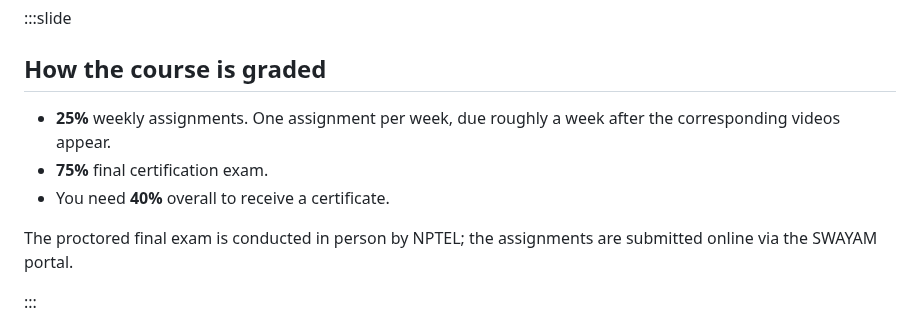
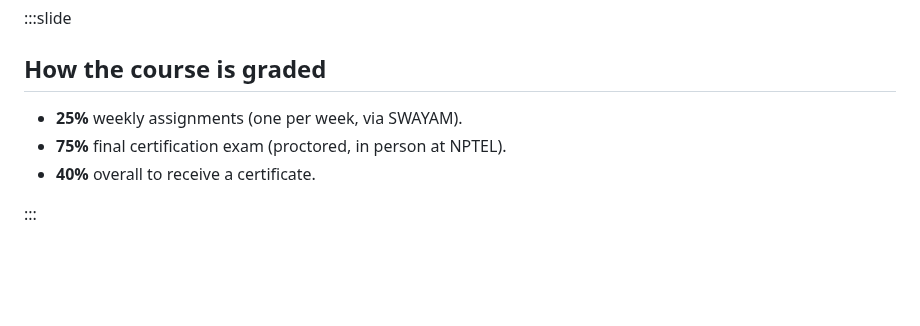
Before and after one commit to SmayanAgarwal/indiafoss-2026-ocaml-workshop, a Markdown page: lectures/M01-L01-course-intro.md, the part around one of its changes. Rendered like a GitHub page; blank space fills up the shorter version.

```diff
--- a/lectures/M01-L01-course-intro.md
+++ b/lectures/M01-L01-course-intro.md
@@ -461,13 +460,9 @@ certificate.
 
 ## How the course is graded
 
-- **25%** weekly assignments. One assignment per week, due roughly a
-  week after the corresponding videos appear.
-- **75%** final certification exam.
-- You need **40%** overall to receive a certificate.
-
-The proctored final exam is conducted in person by NPTEL; the
-assignments are submitted online via the SWAYAM portal.
+- **25%** weekly assignments (one per week, via SWAYAM).
+- **75%** final certification exam (proctored, in person at NPTEL).
+- **40%** overall to receive a certificate.
 
 :::
 
```
Also changed, not shown: other parts of lectures/M01-L01-course-intro.md (+25 -27 lines).
